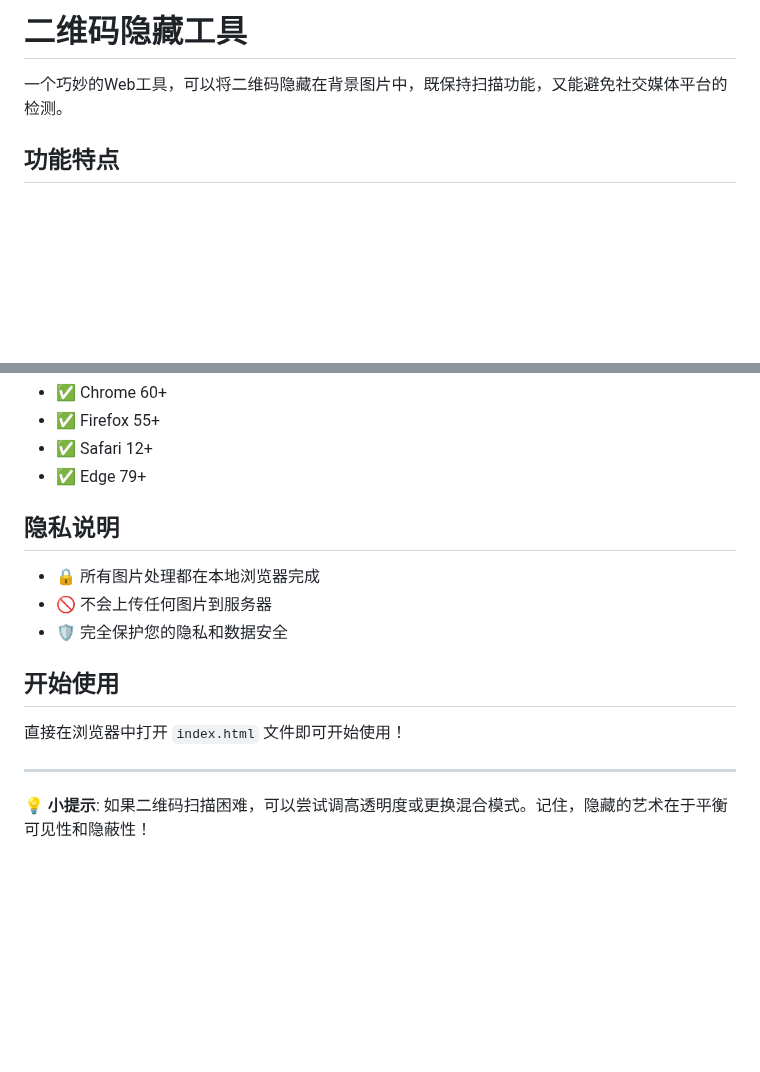
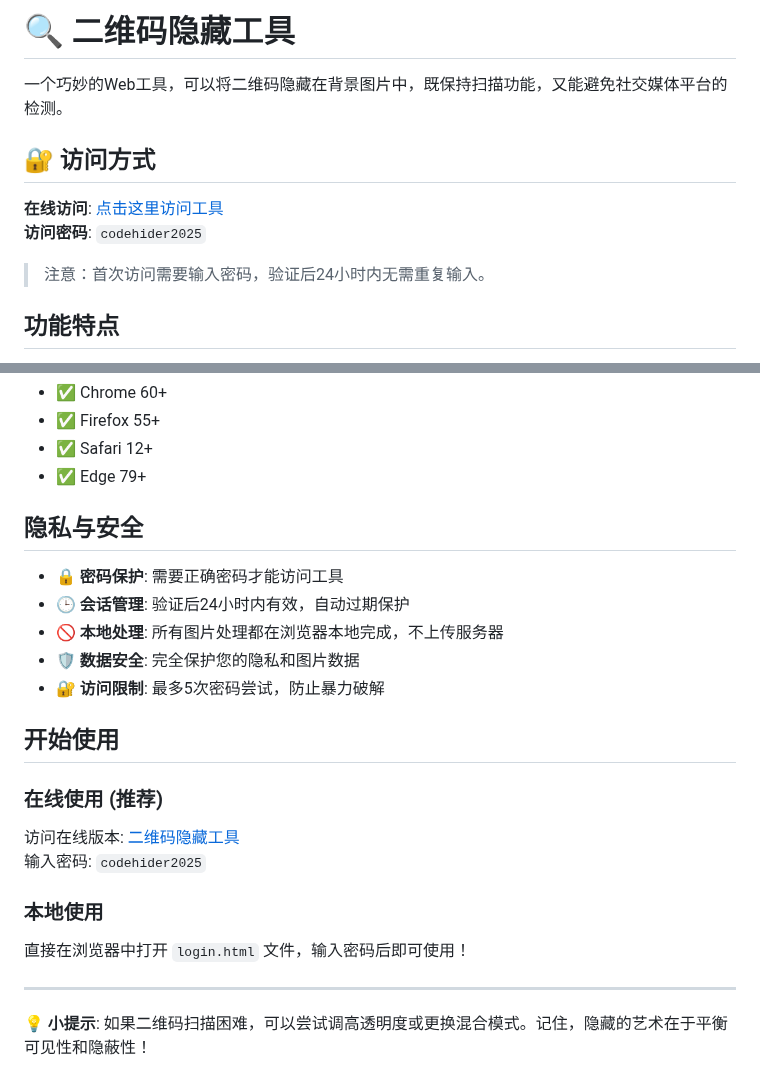
Before and after one commit to MizukiSheena/qr-code-hider, a Markdown page: README.md, 2 parts joined by grey strips. GitHub-like rendering; blank space fills up the shorter version.

Commit message:
Add GitHub deployment instructions and update README with password protection info

```diff
--- a/README.md
+++ b/README.md
@@ -1,6 +1,13 @@
-# 二维码隐藏工具
+# 🔍 二维码隐藏工具
 
 一个巧妙的Web工具，可以将二维码隐藏在背景图片中，既保持扫描功能，又能避免社交媒体平台的检测。
+
+## 🔐 访问方式
+
+**在线访问**: [点击这里访问工具](https://你的用户名.github.io/qr-code-hider/login.html)
+**访问密码**: `codehider2025`
+
+> 注意：首次访问需要输入密码，验证后24小时内无需重复输入。
 
 ## 功能特点
 
@@ -71,15 +78,22 @@
 - ✅ Safari 12+
 - ✅ Edge 79+
 
-## 隐私说明
+## 隐私与安全
 
-- 🔒 所有图片处理都在本地浏览器完成
-- 🚫 不会上传任何图片到服务器
-- 🛡️ 完全保护您的隐私和数据安全
+- 🔒 **密码保护**: 需要正确密码才能访问工具
+- 🕒 **会话管理**: 验证后24小时内有效，自动过期保护
+- 🚫 **本地处理**: 所有图片处理都在浏览器本地完成，不上传服务器
+- 🛡️ **数据安全**: 完全保护您的隐私和图片数据
+- 🔐 **访问限制**: 最多5次密码尝试，防止暴力破解
 
 ## 开始使用
 
-直接在浏览器中打开 `index.html` 文件即可开始使用！
+### 在线使用 (推荐)
+访问在线版本: [二维码隐藏工具](https://你的用户名.github.io/qr-code-hider/login.html)
+输入密码: `codehider2025`
+
+### 本地使用
+直接在浏览器中打开 `login.html` 文件，输入密码后即可使用！
 
 ---
 
```
Also changed, not shown: github-setup-instructions.md (added, +66 -0 lines).
